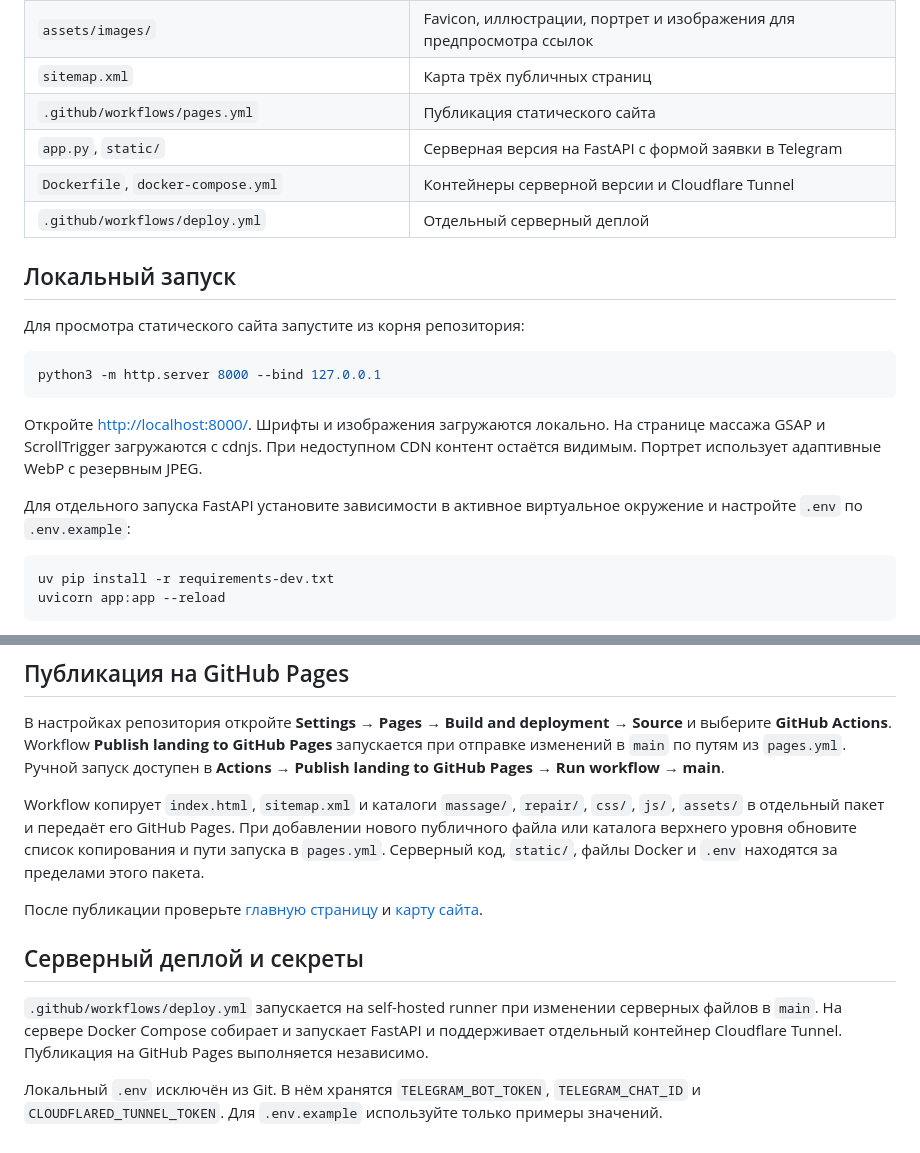
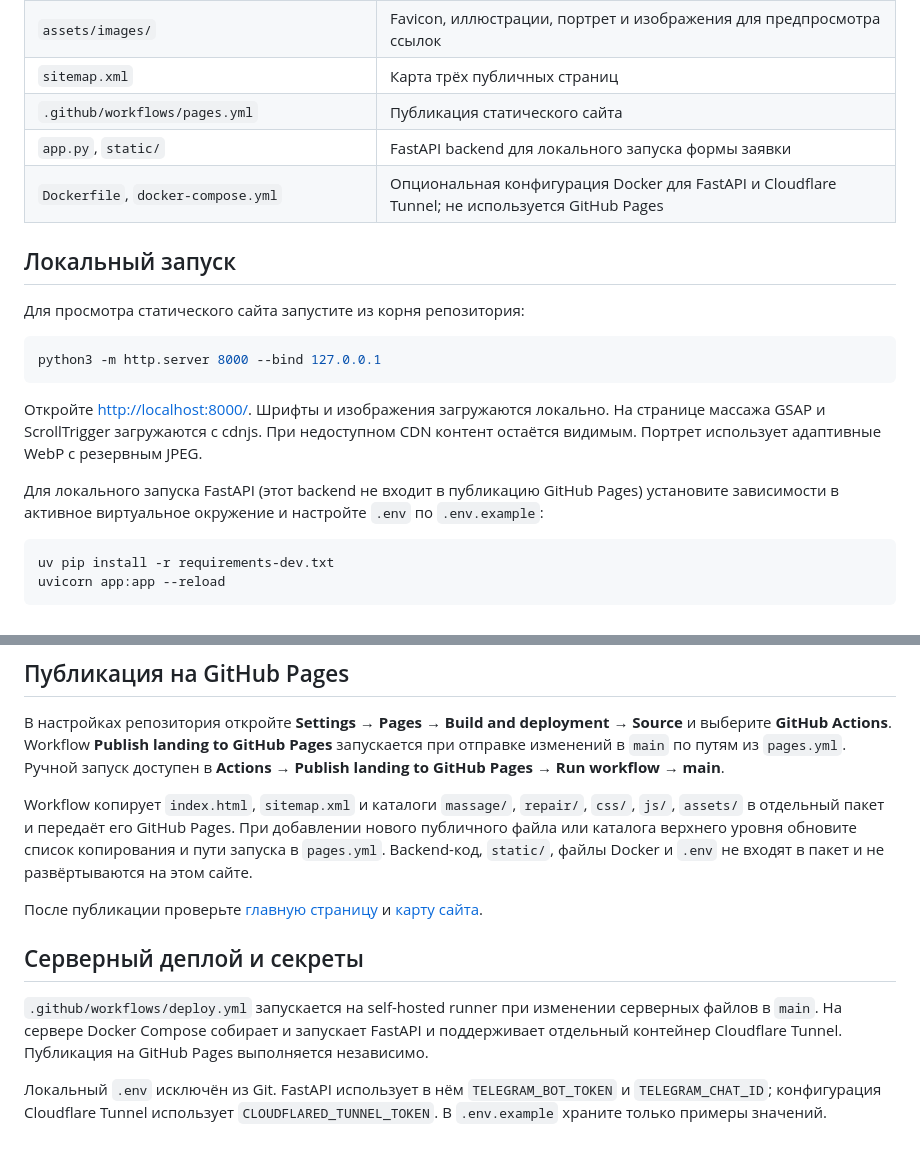
Before and after one commit to makhailya/massage_site, a Markdown page: README.md, 2 parts joined by grey strips. Drawn GitHub-style.

Commit message:
docs: remove obsolete server deployment guidance

````diff
--- a/README.md
+++ b/README.md
@@ -26,9 +26,8 @@
 | `assets/images/` | Favicon, иллюстрации, портрет и изображения для предпросмотра ссылок |
 | `sitemap.xml` | Карта трёх публичных страниц |
 | `.github/workflows/pages.yml` | Публикация статического сайта |
-| `app.py`, `static/` | Серверная версия на FastAPI с формой заявки в Telegram |
-| `Dockerfile`, `docker-compose.yml` | Контейнеры серверной версии и Cloudflare Tunnel |
-| `.github/workflows/deploy.yml` | Отдельный серверный деплой |
+| `app.py`, `static/` | FastAPI backend для локального запуска формы заявки |
+| `Dockerfile`, `docker-compose.yml` | Опциональная конфигурация Docker для FastAPI и Cloudflare Tunnel; не используется GitHub Pages |
 
 ## Локальный запуск
 
@@ -42,8 +41,9 @@ python3 -m http.server 8000 --bind 127.0.0.1
 На странице массажа GSAP и ScrollTrigger загружаются с cdnjs. При недоступном
 CDN контент остаётся видимым. Портрет использует адаптивные WebP с резервным JPEG.
 
-Для отдельного запуска FastAPI установите зависимости в активное виртуальное
-окружение и настройте `.env` по `.env.example`:
+Для локального запуска FastAPI (этот backend не входит в публикацию GitHub Pages)
+установите зависимости в активное виртуальное окружение и настройте `.env` по
+`.env.example`:
 
 ```bash
 uv pip install -r requirements-dev.txt
@@ -65,8 +65,8 @@ Run workflow → main**.
 Workflow копирует `index.html`, `sitemap.xml` и каталоги `massage/`, `repair/`,
 `css/`, `js/`, `assets/` в отдельный пакет и передаёт его GitHub Pages.
 При добавлении нового публичного файла или каталога верхнего уровня обновите
-список копирования и пути запуска в `pages.yml`. Серверный код, `static/`,
-файлы Docker и `.env` находятся за пределами этого пакета.
+список копирования и пути запуска в `pages.yml`. Backend-код, `static/`, файлы
+Docker и `.env` не входят в пакет и не развёртываются на этом сайте.
 
 После публикации проверьте [главную страницу](https://makhailya.github.io/massage_site/)
 и [карту сайта](https://makhailya.github.io/massage_site/sitemap.xml).
@@ -78,6 +78,7 @@ Workflow копирует `index.html`, `sitemap.xml` и каталоги `massa
 FastAPI и поддерживает отдельный контейнер Cloudflare Tunnel. Публикация на
 GitHub Pages выполняется независимо.
 
-Локальный `.env` исключён из Git. В нём хранятся `TELEGRAM_BOT_TOKEN`,
-`TELEGRAM_CHAT_ID` и `CLOUDFLARED_TUNNEL_TOKEN`. Для `.env.example` используйте
-только примеры значений.
+Локальный `.env` исключён из Git. FastAPI использует в нём
+`TELEGRAM_BOT_TOKEN` и `TELEGRAM_CHAT_ID`; конфигурация Cloudflare Tunnel
+использует `CLOUDFLARED_TUNNEL_TOKEN`. В `.env.example` храните только примеры
+значений.
````
